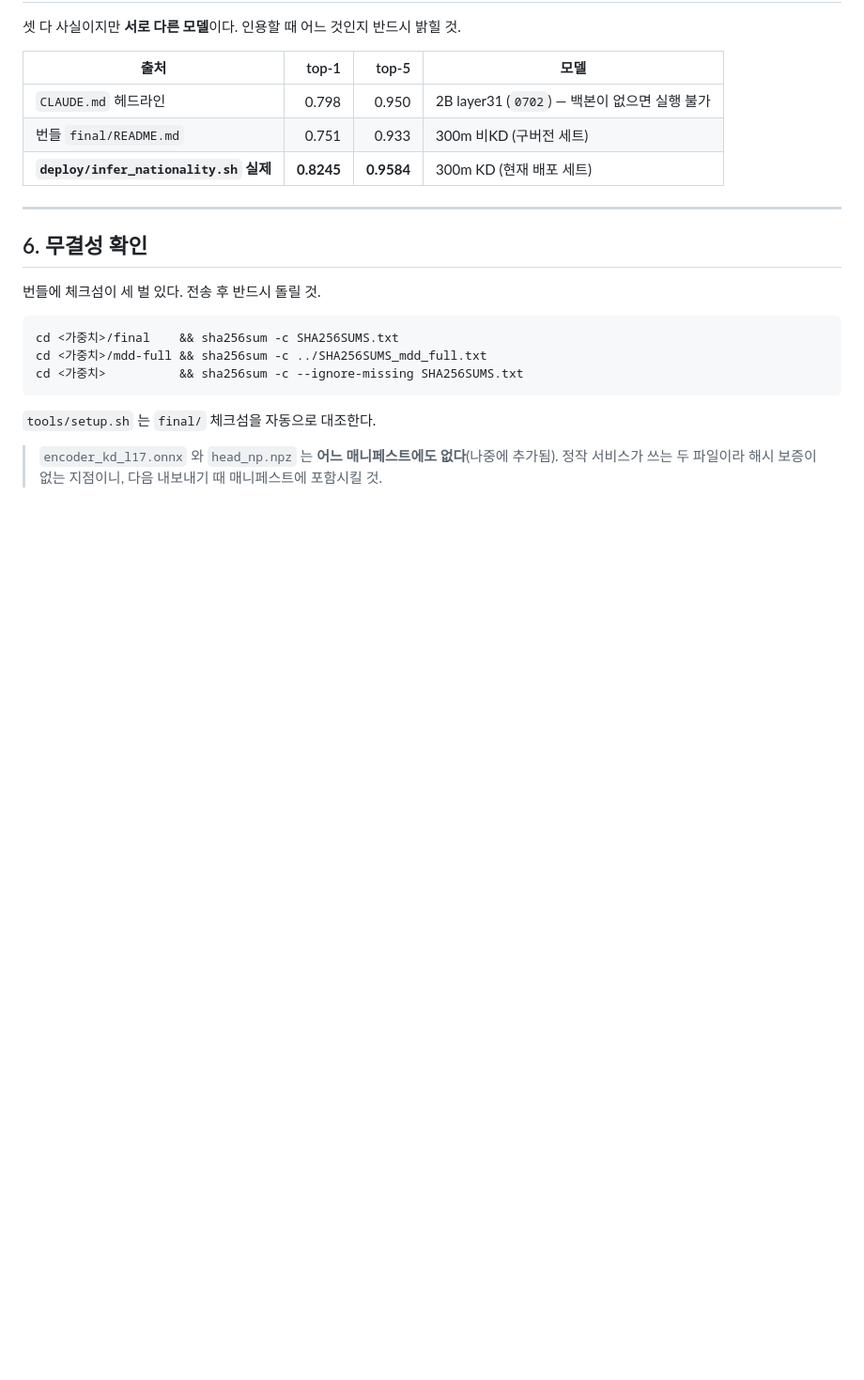
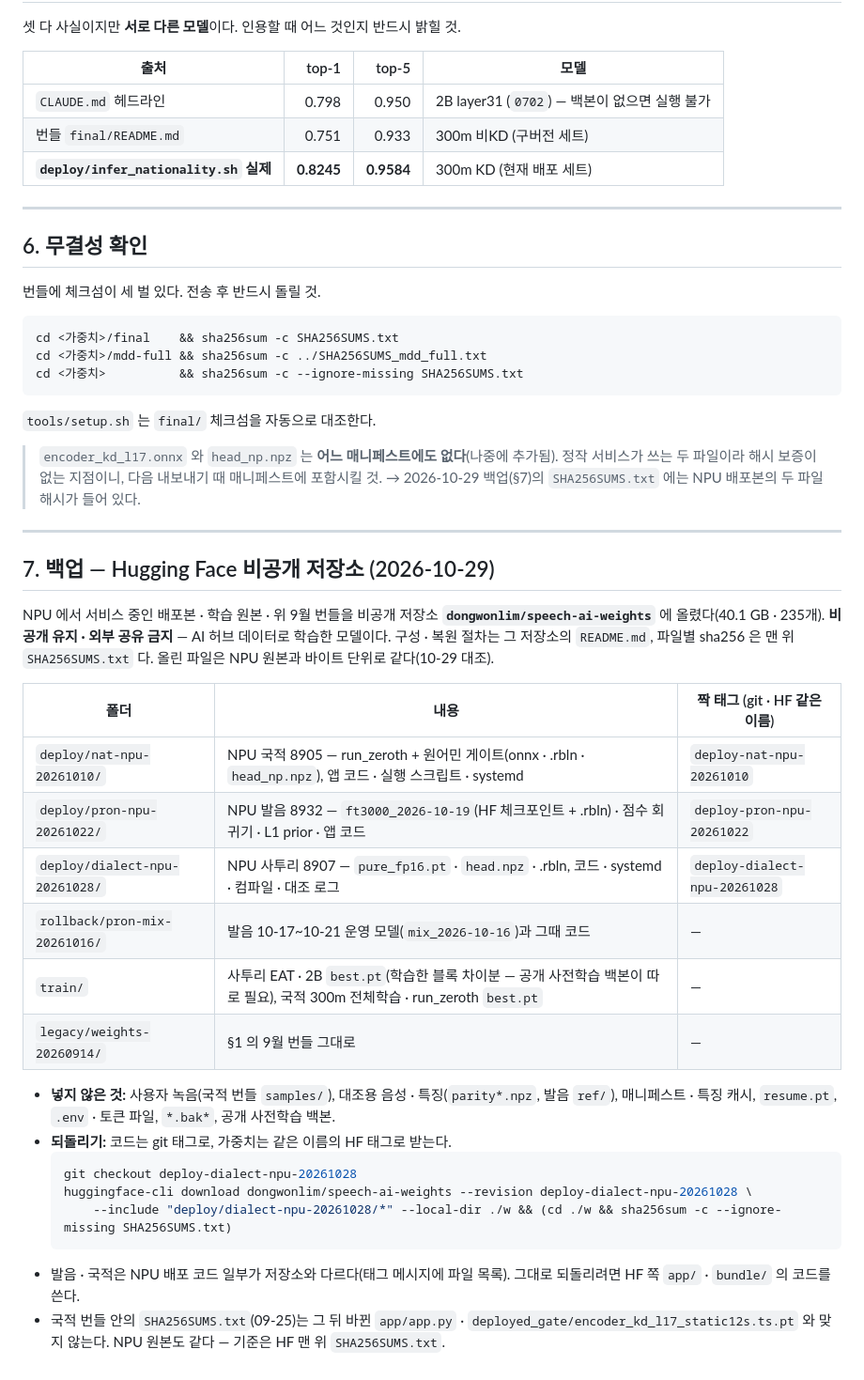
Before and after one commit to dlxogh0906/speech-ai-project, a Markdown page: docs/WEIGHTS.md, the part around the change. Shown at 94% size. Rendered like a GitHub page; blank space fills up the shorter version.

Commit message:
docs(WEIGHTS): 가중치 백업 위치 — Hugging Face 비공개 저장소 · 배포 태그 짝
NPU 서비스 배포본 3개 · 발음 이전 모델 · 학습 원본 · 9월 번들(40.1 GB)을 비공개 저장소에 올렸다.
git 태그 deploy-* 와 같은 이름의 HF 태그로 코드 · 가중치를 같이 되돌린다.

Co-Authored-By: Claude Opus 5.5 <noreply@anthropic.com>

````diff
--- a/docs/WEIGHTS.md
+++ b/docs/WEIGHTS.md
@@ -152,3 +152,33 @@ cd <가중치>          && sha256sum -c --ignore-missing SHA256SUMS.txt
 > `encoder_kd_l17.onnx` 와 `head_np.npz` 는 **어느 매니페스트에도 없다**(나중에 추가됨).
 > 정작 서비스가 쓰는 두 파일이라 해시 보증이 없는 지점이니, 다음 내보내기 때
 > 매니페스트에 포함시킬 것.
+> → 2026-10-29 백업(§7)의 `SHA256SUMS.txt` 에는 NPU 배포본의 두 파일 해시가 들어 있다.
+
+---
+
+## 7. 백업 — Hugging Face 비공개 저장소 (2026-10-29)
+
+NPU 에서 서비스 중인 배포본 · 학습 원본 · 위 9월 번들을 비공개 저장소 **`dongwonlim/speech-ai-weights`** 에 올렸다(40.1 GB · 235개).
+**비공개 유지 · 외부 공유 금지** — AI 허브 데이터로 학습한 모델이다. 구성 · 복원 절차는 그 저장소의 `README.md`,
+파일별 sha256 은 맨 위 `SHA256SUMS.txt` 다. 올린 파일은 NPU 원본과 바이트 단위로 같다(10-29 대조).
+
+| 폴더 | 내용 | 짝 태그 (git · HF 같은 이름) |
+|---|---|---|
+| `deploy/nat-npu-20261010/` | NPU 국적 8905 — run_zeroth + 원어민 게이트(onnx · .rbln · `head_np.npz`), 앱 코드 · 실행 스크립트 · systemd | `deploy-nat-npu-20261010` |
+| `deploy/pron-npu-20261022/` | NPU 발음 8932 — `ft3000_2026-10-19`(HF 체크포인트 + .rbln) · 점수 회귀기 · L1 prior · 앱 코드 | `deploy-pron-npu-20261022` |
+| `deploy/dialect-npu-20261028/` | NPU 사투리 8907 — `pure_fp16.pt` · `head.npz` · .rbln, 코드 · systemd · 컴파일 · 대조 로그 | `deploy-dialect-npu-20261028` |
+| `rollback/pron-mix-20261016/` | 발음 10-17~10-21 운영 모델(`mix_2026-10-16`)과 그때 코드 | — |
+| `train/` | 사투리 EAT · 2B `best.pt`(학습한 블록 차이분 — 공개 사전학습 백본이 따로 필요), 국적 300m 전체학습 · run_zeroth `best.pt` | — |
+| `legacy/weights-20260914/` | §1 의 9월 번들 그대로 | — |
+
+- **넣지 않은 것:** 사용자 녹음(국적 번들 `samples/`), 대조용 음성 · 특징(`parity*.npz`, 발음 `ref/`), 매니페스트 · 특징 캐시,
+  `resume.pt`, `.env` · 토큰 파일, `*.bak*`, 공개 사전학습 백본.
+- **되돌리기:** 코드는 git 태그로, 가중치는 같은 이름의 HF 태그로 받는다.
+  ```bash
+  git checkout deploy-dialect-npu-20261028
+  huggingface-cli download dongwonlim/speech-ai-weights --revision deploy-dialect-npu-20261028 \
+      --include "deploy/dialect-npu-20261028/*" --local-dir ./w && (cd ./w && sha256sum -c --ignore-missing SHA256SUMS.txt)
+  ```
+- 발음 · 국적은 NPU 배포 코드 일부가 저장소와 다르다(태그 메시지에 파일 목록). 그대로 되돌리려면 HF 쪽 `app/` · `bundle/` 의 코드를 쓴다.
+- 국적 번들 안의 `SHA256SUMS.txt`(09-25)는 그 뒤 바뀐 `app/app.py` · `deployed_gate/encoder_kd_l17_static12s.ts.pt` 와 맞지 않는다.
+  NPU 원본도 같다 — 기준은 HF 맨 위 `SHA256SUMS.txt`.
````
